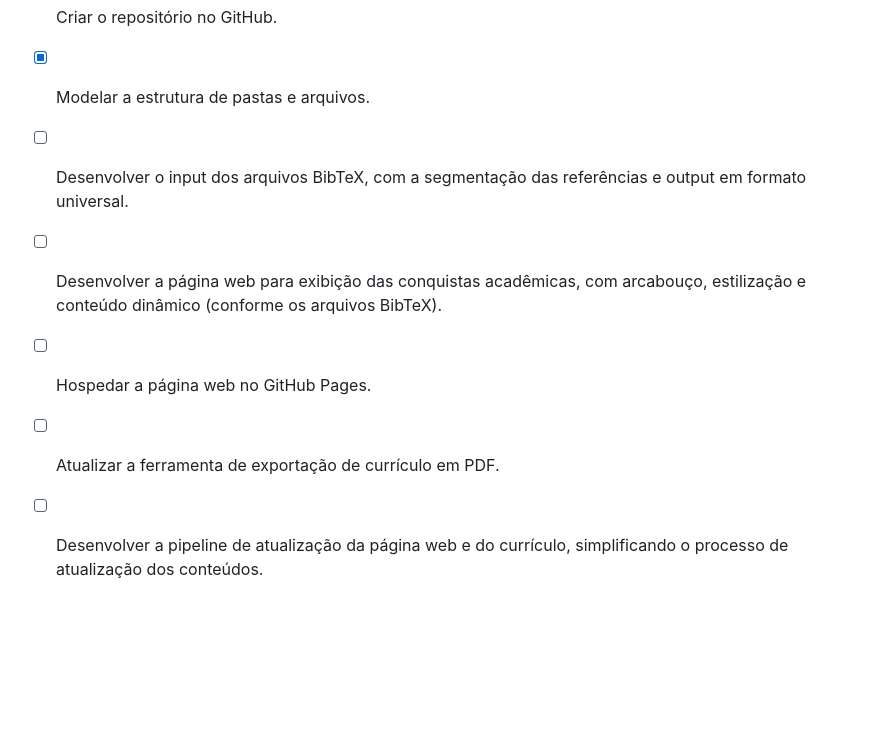
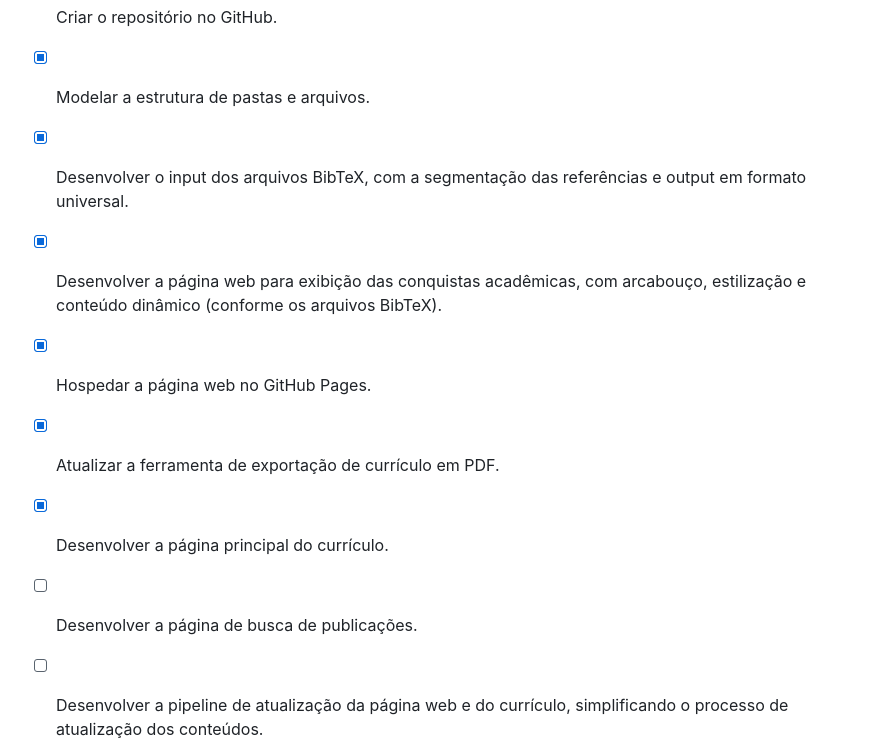
Before and after one commit to AlmirFonseca/AutomatedCV, a Markdown page: README.md, the part around one of its changes. GitHub-like rendering; blank space fills up the shorter version.

```diff
--- a/README.md
+++ b/README.md
@@ -76,13 +90,17 @@ ToDo List:
 
 - [x] Modelar a estrutura de pastas e arquivos.
 
-- [ ] Desenvolver o input dos arquivos BibTeX, com a segmentação das referências e output em formato universal.
+- [x] Desenvolver o input dos arquivos BibTeX, com a segmentação das referências e output em formato universal.
 
-- [ ] Desenvolver a página web para exibição das conquistas acadêmicas, com arcabouço, estilização e conteúdo dinâmico (conforme os arquivos BibTeX).
+- [x] Desenvolver a página web para exibição das conquistas acadêmicas, com arcabouço, estilização e conteúdo dinâmico (conforme os arquivos BibTeX).
 
-- [ ] Hospedar a página web no GitHub Pages.
+- [x] Hospedar a página web no GitHub Pages.
 
-- [ ] Atualizar a ferramenta de exportação de currículo em PDF.
+- [x] Atualizar a ferramenta de exportação de currículo em PDF.
+
+- [x] Desenvolver a página principal do currículo.
+
+- [ ] Desenvolver a página de busca de publicações.
 
 - [ ] Desenvolver a pipeline de atualização da página web e do currículo, simplificando o processo de atualização dos conteúdos.
 
```
Also changed, not shown: other parts of README.md (+64 -50 lines).
